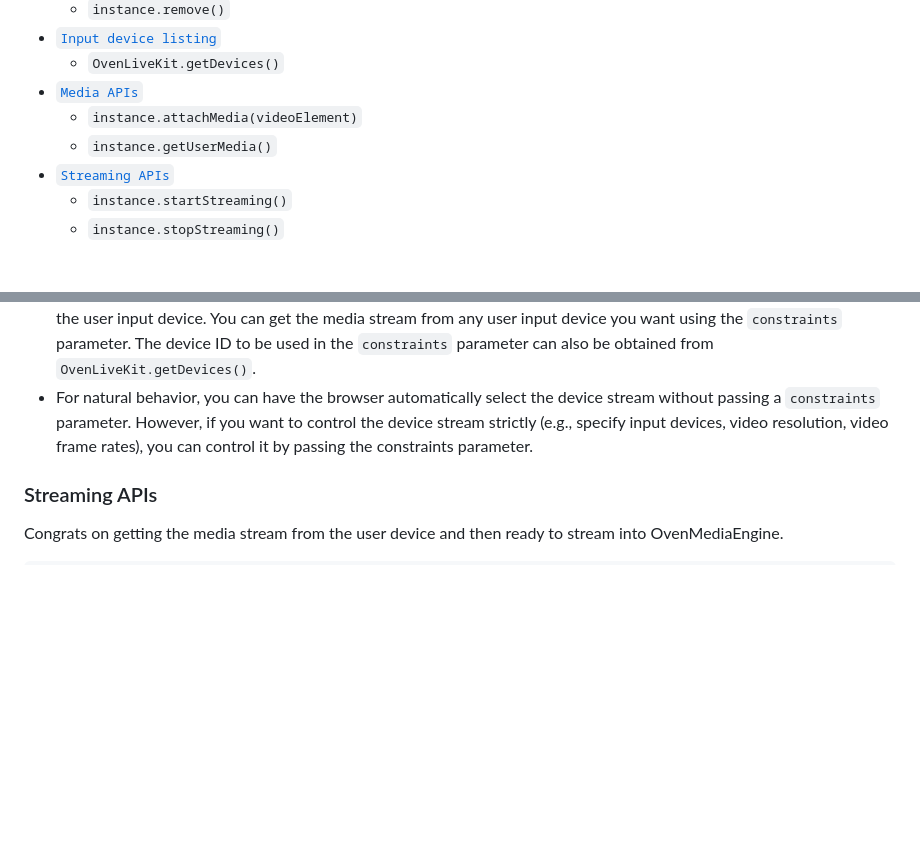
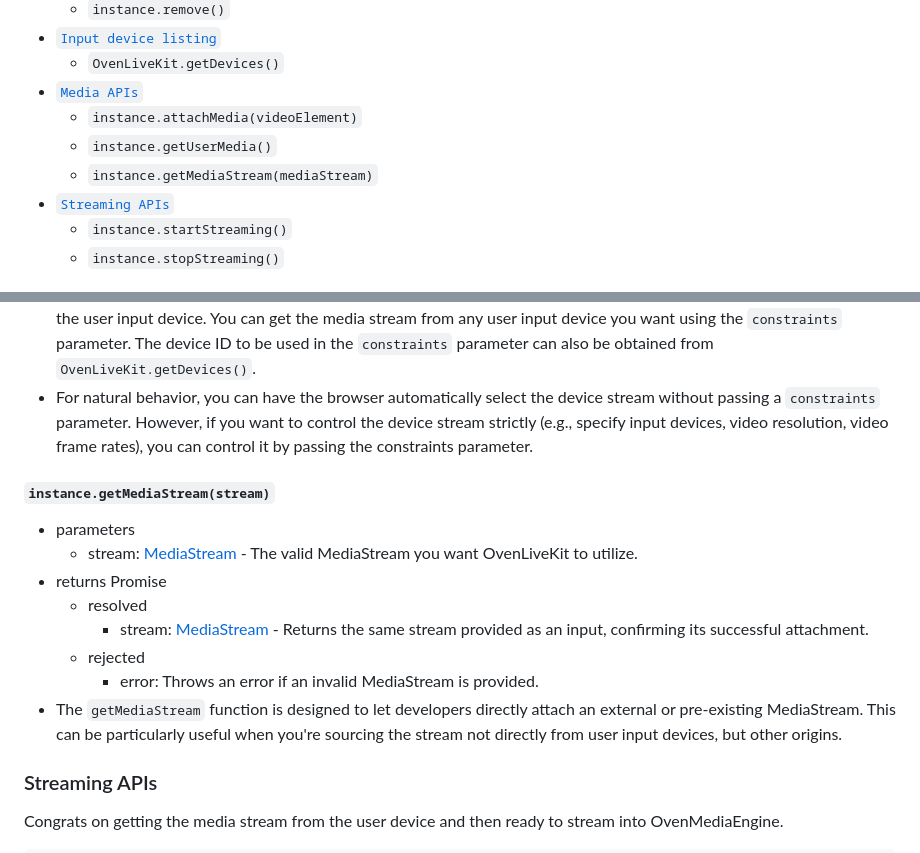
Before and after one commit to AirenSoft/OvenLiveKit-Web, a Markdown page: README.md, 2 parts joined by grey strips. GitHub-like rendering; blank space fills up the shorter version.

Commit message:
Add documentation for getMediaStream

````diff
--- a/README.md
+++ b/README.md
@@ -73,6 +73,7 @@ $ npm run start
 - [`Media APIs`](#)
     - `instance.attachMedia(videoElement)`
     - `instance.getUserMedia()`
+    - `instance.getMediaStream(mediaStream)`
 - [`Streaming APIs`](#)
     - `instance.startStreaming()`
     - `instance.stopStreaming()`
@@ -246,6 +247,17 @@ ovenLivekit.getUserMedia(constraints).then(function (stream) {
 - This API is the most important API in OvenLiveKit. Make the OvenLiveKit streamable by getting the media stream from the user input device. You can get the media stream from any user input device you want using the `constraints` parameter. The device ID to be used in the `constraints` parameter can also be obtained from `OvenLiveKit.getDevices()`.
 - For natural behavior, you can have the browser automatically select the device stream without passing a `constraints` parameter. However, if you want to control the device stream strictly (e.g., specify input devices, video resolution, video frame rates), you can control it by passing the constraints parameter.
 
+#### `instance.getMediaStream(stream)`
+- parameters
+    - stream: [MediaStream](https://developer.mozilla.org/en-US/docs/Web/API/MediaStream) - The valid MediaStream you want OvenLiveKit to utilize.
+- returns Promise
+    - resolved
+        - stream: [MediaStream](https://developer.mozilla.org/en-US/docs/Web/API/MediaStream) - Returns the same stream provided as an input, confirming its successful attachment.
+    - rejected
+        - error: Throws an error if an invalid MediaStream is provided.
+- The `getMediaStream` function is designed to let developers directly attach an external or pre-existing MediaStream. This can be particularly useful when you're sourcing the stream not directly from user input devices, but other origins.
+
+
 ### Streaming APIs
 Congrats on getting the media stream from the user device and then ready to stream into OvenMediaEngine.
 ```JavaScript
````
